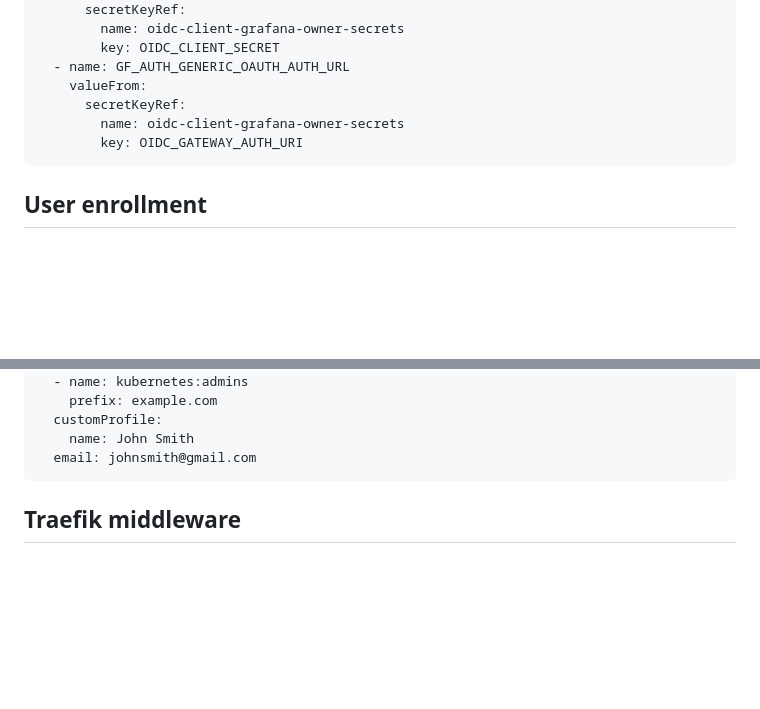
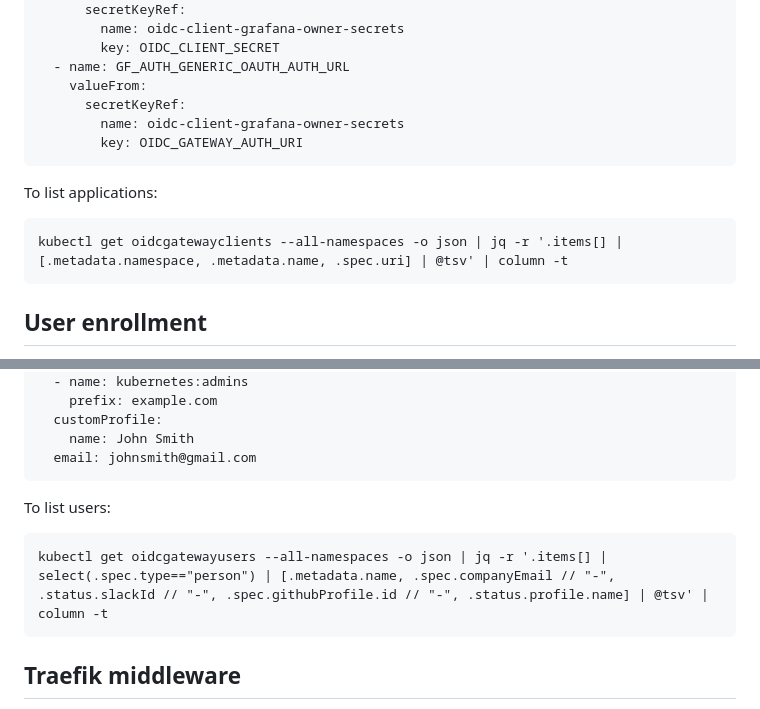
Before and after one commit to passmower/passmower, a Markdown page: README.md, 2 parts joined by grey strips. Drawn GitHub-style; blank space fills up the shorter version.

Commit message:
README: Add application and user listing snippets

````diff
--- a/README.md
+++ b/README.md
@@ -108,6 +108,12 @@ env:
         key: OIDC_GATEWAY_AUTH_URI
 ```
 
+To list applications:
+
+```
+kubectl get oidcgatewayclients --all-namespaces -o json | jq -r '.items[] | [.metadata.namespace, .metadata.name, .spec.uri] | @tsv' | column -t
+```
+
 ## User enrollment
 
 If automatic enrollment is disabled users can be managed GitOps style.
@@ -125,6 +131,12 @@ spec:
   customProfile:
     name: John Smith
   email: johnsmith@gmail.com
+```
+
+To list users:
+
+```
+kubectl get oidcgatewayusers --all-namespaces -o json | jq -r '.items[] | select(.spec.type=="person") | [.metadata.name, .spec.companyEmail // "-", .status.slackId // "-", .spec.githubProfile.id // "-", .status.profile.name] | @tsv' | column -t
 ```
 
 ## Traefik middleware
````
